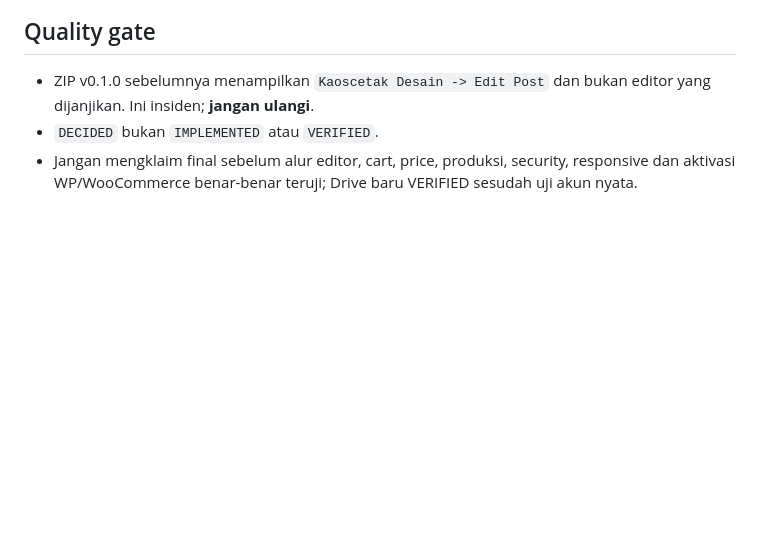
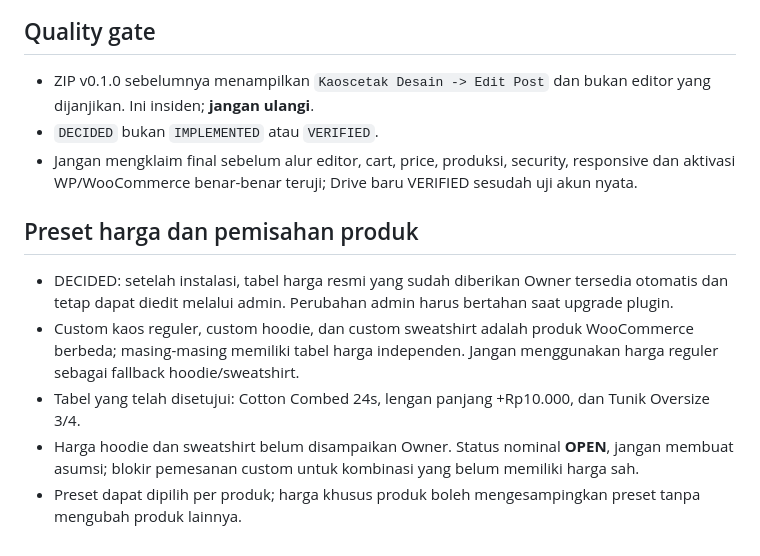
Before and after one commit to arioguswara-oss/Plugin-Kaoscetak, a Markdown page: docs/business-rules/kaoscetak-lite-designer-v1.md, the part around the change. Rendered like a GitHub page; blank space fills up the shorter version.

Commit message:
docs(pricing): owner approved independent WooCommerce presets and editable defaults

```diff
--- a/docs/business-rules/kaoscetak-lite-designer-v1.md
+++ b/docs/business-rules/kaoscetak-lite-designer-v1.md
@@ -35,3 +35,10 @@
 - ZIP v0.1.0 sebelumnya menampilkan `Kaoscetak Desain -> Edit Post` dan bukan editor yang dijanjikan. Ini insiden; **jangan ulangi**.
 - `DECIDED` bukan `IMPLEMENTED` atau `VERIFIED`.
 - Jangan mengklaim final sebelum alur editor, cart, price, produksi, security, responsive dan aktivasi WP/WooCommerce benar-benar teruji; Drive baru VERIFIED sesudah uji akun nyata.
+
+## Preset harga dan pemisahan produk
+- DECIDED: setelah instalasi, tabel harga resmi yang sudah diberikan Owner tersedia otomatis dan tetap dapat diedit melalui admin. Perubahan admin harus bertahan saat upgrade plugin.
+- Custom kaos reguler, custom hoodie, dan custom sweatshirt adalah produk WooCommerce berbeda; masing-masing memiliki tabel harga independen. Jangan menggunakan harga reguler sebagai fallback hoodie/sweatshirt.
+- Tabel yang telah disetujui: Cotton Combed 24s, lengan panjang +Rp10.000, dan Tunik Oversize 3/4.
+- Harga hoodie dan sweatshirt belum disampaikan Owner. Status nominal **OPEN**, jangan membuat asumsi; blokir pemesanan custom untuk kombinasi yang belum memiliki harga sah.
+- Preset dapat dipilih per produk; harga khusus produk boleh mengesampingkan preset tanpa mengubah produk lainnya.
```
